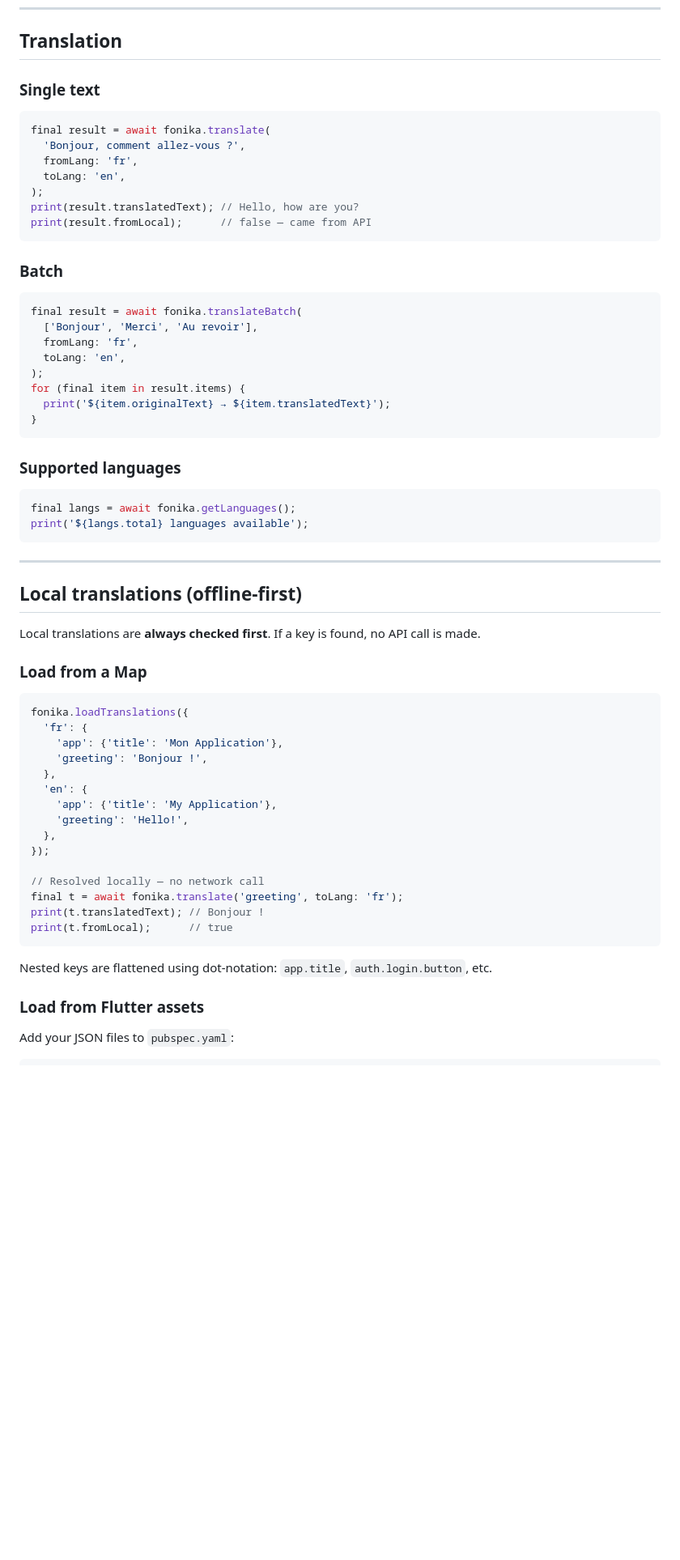
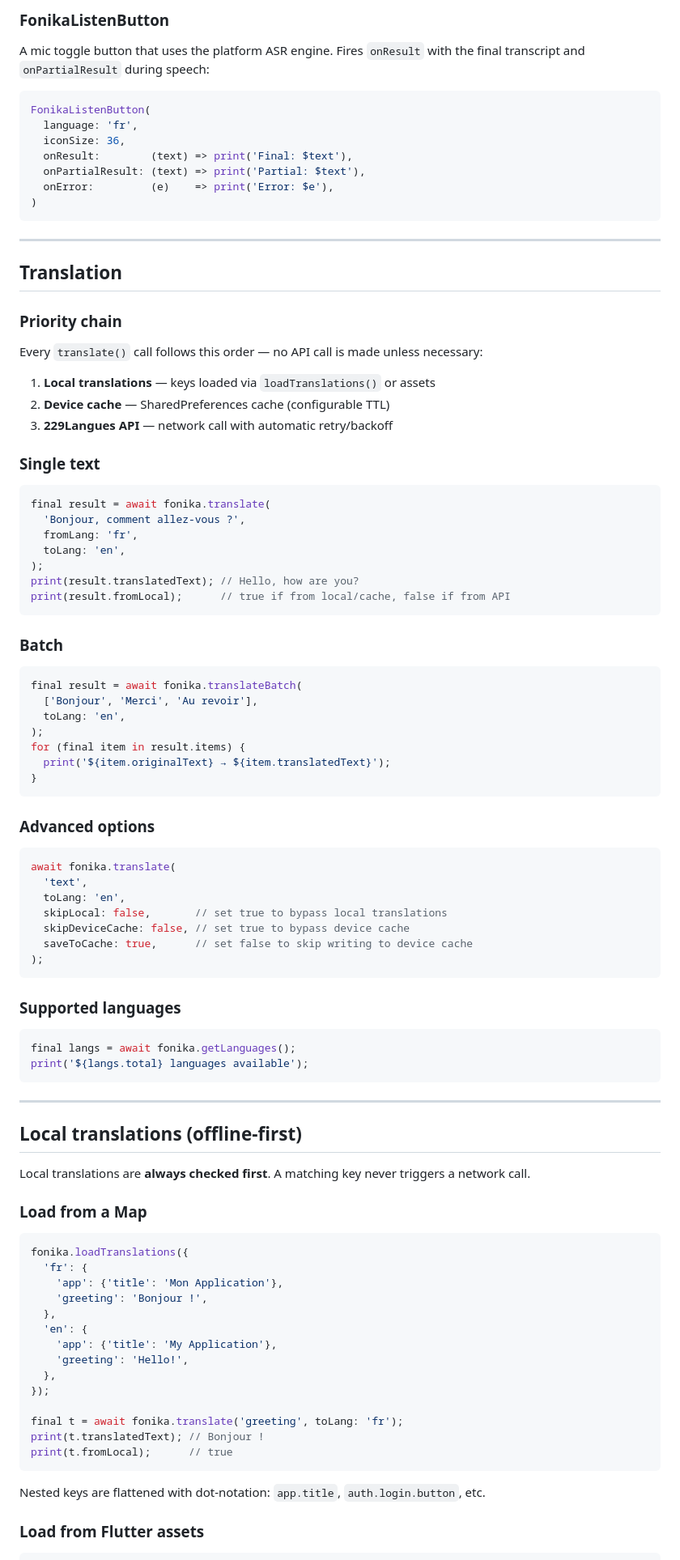
Before and after one commit to Ronaldo-F-dev/fonika_translate, a Markdown page: README.md, the part around one of its changes. Shown at 81% size. GitHub-like rendering; blank space fills up the shorter version.

````diff
--- a/README.md
+++ b/README.md
@@ -66,4 +146,28 @@ await fonika.init();
+### FonikaListenButton
+
+A mic toggle button that uses the platform ASR engine. Fires `onResult` with the final transcript and `onPartialResult` during speech:
+
+```dart
+FonikaListenButton(
+  language: 'fr',
+  iconSize: 36,
+  onResult:        (text) => print('Final: $text'),
+  onPartialResult: (text) => print('Partial: $text'),
+  onError:         (e)    => print('Error: $e'),
+)
+```
+
+---
+
 ## Translation
+
+### Priority chain
+
+Every `translate()` call follows this order — no API call is made unless necessary:
+
+1. **Local translations** — keys loaded via `loadTranslations()` or assets
+2. **Device cache** — SharedPreferences cache (configurable TTL)
+3. **229Langues API** — network call with automatic retry/backoff
 
 ### Single text
 
@@ -74,7 +178,7 @@ final result = await fonika.translate(
   toLang: 'en',
 );
 print(result.translatedText); // Hello, how are you?
-print(result.fromLocal);      // false — came from API
+print(result.fromLocal);      // true if from local/cache, false if from API
 ```
 
 ### Batch
@@ -82,12 +186,23 @@ print(result.fromLocal);      // false — came from API
 ```dart
 final result = await fonika.translateBatch(
   ['Bonjour', 'Merci', 'Au revoir'],
-  fromLang: 'fr',
   toLang: 'en',
 );
 for (final item in result.items) {
   print('${item.originalText} → ${item.translatedText}');
 }
+```
+
+### Advanced options
+
+```dart
+await fonika.translate(
+  'text',
+  toLang: 'en',
+  skipLocal: false,       // set true to bypass local translations
+  skipDeviceCache: false, // set true to bypass device cache
+  saveToCache: true,      // set false to skip writing to device cache
+);
 ```
 
 ### Supported languages
@@ -101,7 +216,7 @@ print('${langs.total} languages available');
 
 ## Local translations (offline-first)
 
-Local translations are **always checked first**. If a key is found, no API call is made.
+Local translations are **always checked first**. A matching key never triggers a network call.
 
 ### Load from a Map
 
@@ -117,16 +232,13 @@ fonika.loadTranslations({
   },
 });
 
-// Resolved locally — no network call
 final t = await fonika.translate('greeting', toLang: 'fr');
 print(t.translatedText); // Bonjour !
 print(t.fromLocal);      // true
 ```
 
-Nested keys are flattened using dot-notation: `app.title`, `auth.login.button`, etc.
+Nested keys are flattened with dot-notation: `app.title`, `auth.login.button`, etc.
 
 ### Load from Flutter assets
 
-Add your JSON files to `pubspec.yaml`:
-
 ```yaml
````
Also changed, not shown: other parts of README.md (+148 -27 lines).
